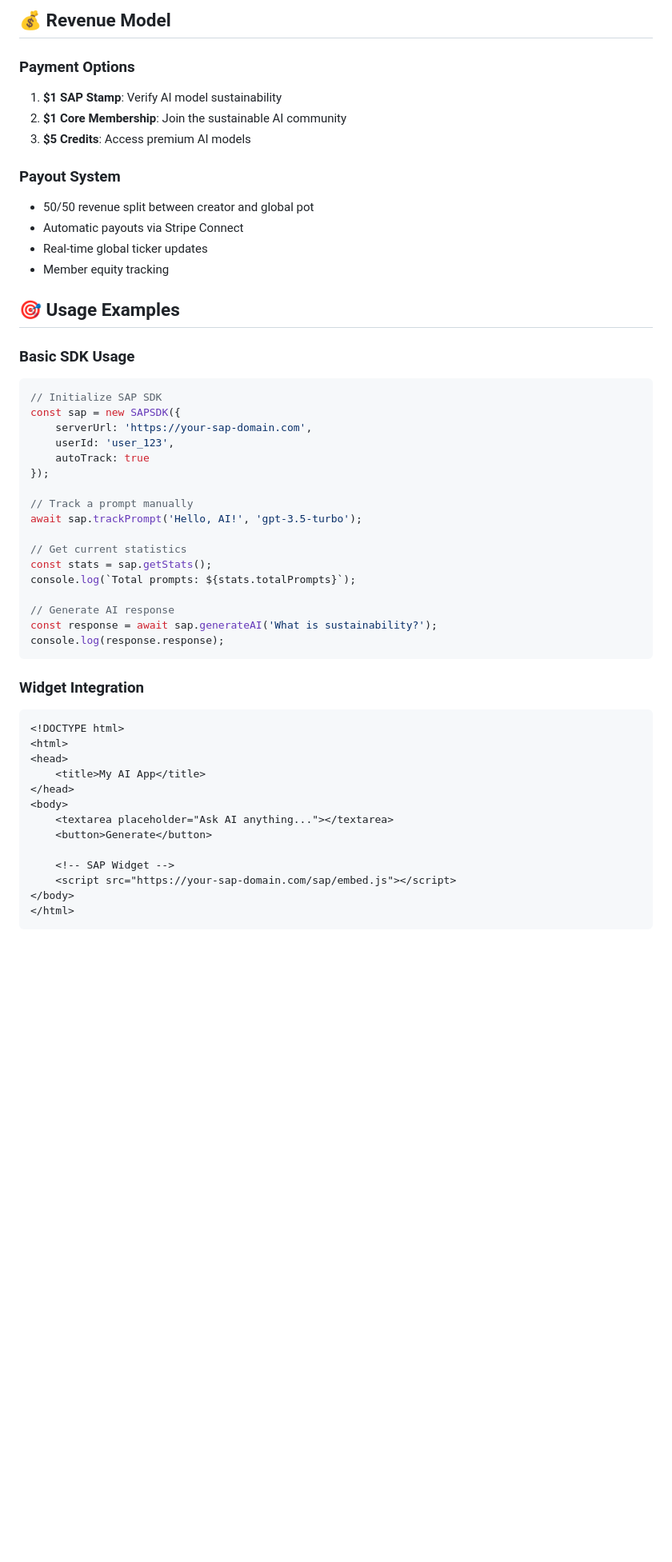
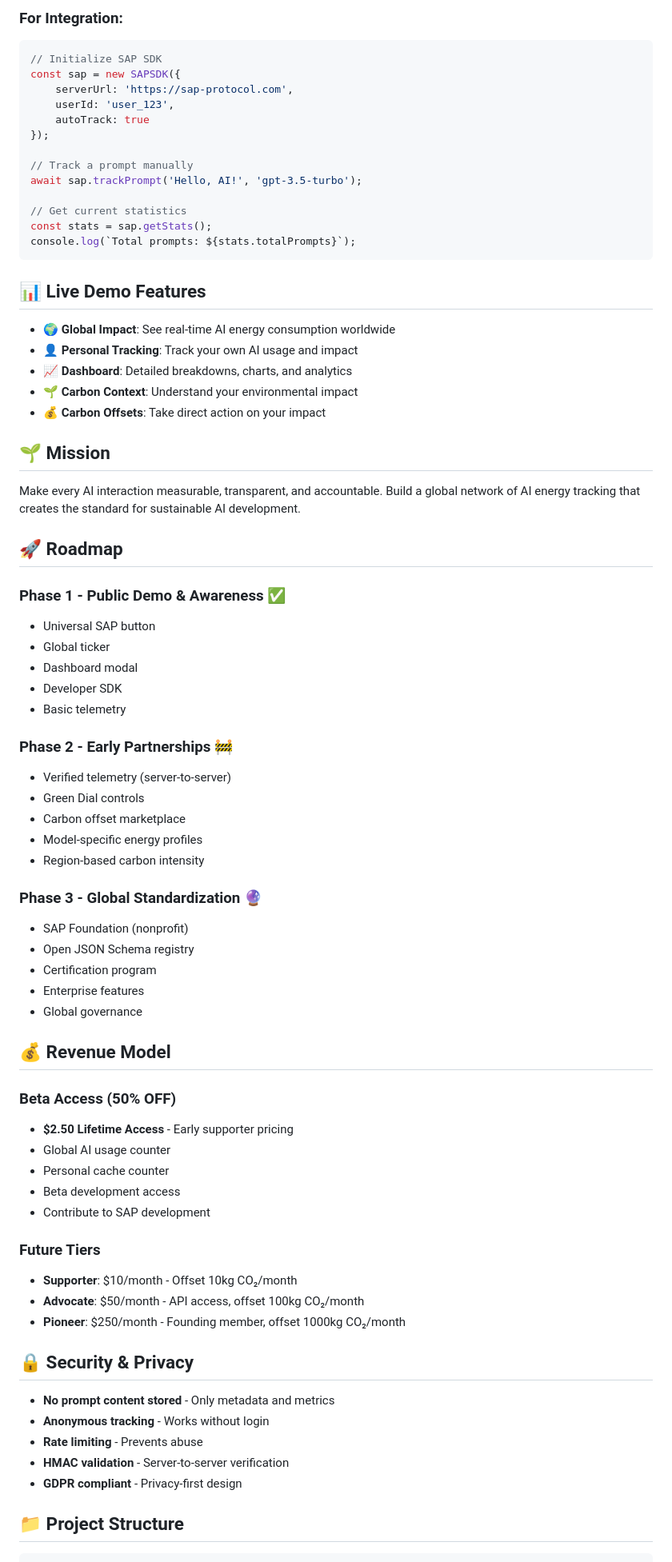
Before and after one commit to cleverIdeaz/SustainableAiProtocol, a Markdown page: README.md, the part around the change printed below. Shown: that part at 80% size. Rendered like a GitHub page; blank space fills up the shorter version.

Commit message:
Update README to match Missing Button vision and current implementation

````diff
--- a/README.md
+++ b/README.md
@@ -106,26 +86,8 @@ The widget will automatically:
-## 💰 Revenue Model
-
-### Payment Options
-
-1. **$1 SAP Stamp**: Verify AI model sustainability
-2. **$1 Core Membership**: Join the sustainable AI community
-3. **$5 Credits**: Access premium AI models
-
-### Payout System
-
-- 50/50 revenue split between creator and global pot
-- Automatic payouts via Stripe Connect
-- Real-time global ticker updates
-- Member equity tracking
-
-## 🎯 Usage Examples
-
-### Basic SDK Usage
-
+### **For Integration:**
 ```javascript
 // Initialize SAP SDK
 const sap = new SAPSDK({
-    serverUrl: 'https://your-sap-domain.com',
+    serverUrl: 'https://sap-protocol.com',
     userId: 'user_123',
     autoTrack: true
 });
@@ -136,25 +98,64 @@ await sap.trackPrompt('Hello, AI!', 'gpt-3.5-turbo');
 // Get current statistics
 const stats = sap.getStats();
 console.log(`Total prompts: ${stats.totalPrompts}`);
-
-// Generate AI response
-const response = await sap.generateAI('What is sustainability?');
-console.log(response.response);
 ```
 
-### Widget Integration
+## 📊 Live Demo Features
 
-```html
-<!DOCTYPE html>
-<html>
-<head>
-    <title>My AI App</title>
-</head>
-<body>
-    <textarea placeholder="Ask AI anything..."></textarea>
-    <button>Generate</button>
+- **🌍 Global Impact**: See real-time AI energy consumption worldwide
+- **👤 Personal Tracking**: Track your own AI usage and impact
+- **📈 Dashboard**: Detailed breakdowns, charts, and analytics
+- **🌱 Carbon Context**: Understand your environmental impact
+- **💰 Carbon Offsets**: Take direct action on your impact
 
-    <!-- SAP Widget -->
-    <script src="https://your-sap-domain.com/sap/embed.js"></script>
-</body>
-</html>
+## 🌱 Mission
+
+Make every AI interaction measurable, transparent, and accountable. Build a global network of AI energy tracking that creates the standard for sustainable AI development.
+
+## 🚀 Roadmap
+
+### **Phase 1 - Public Demo & Awareness** ✅
+- Universal SAP button
+- Global ticker
+- Dashboard modal
+- Developer SDK
+- Basic telemetry
+
+### **Phase 2 - Early Partnerships** 🚧
+- Verified telemetry (server-to-server)
+- Green Dial controls
+- Carbon offset marketplace
+- Model-specific energy profiles
+- Region-based carbon intensity
+
+### **Phase 3 - Global Standardization** 🔮
+- SAP Foundation (nonprofit)
+- Open JSON Schema registry
+- Certification program
+- Enterprise features
+- Global governance
+
+## 💰 Revenue Model
+
+### **Beta Access (50% OFF)**
+- **$2.50 Lifetime Access** - Early supporter pricing
+- Global AI usage counter
+- Personal cache counter
+- Beta development access
+- Contribute to SAP development
+
+### **Future Tiers**
+- **Supporter**: $10/month - Offset 10kg CO₂/month
+- **Advocate**: $50/month - API access, offset 100kg CO₂/month
+- **Pioneer**: $250/month - Founding member, offset 1000kg CO₂/month
+
+## 🔒 Security & Privacy
+
+- **No prompt content stored** - Only metadata and metrics
+- **Anonymous tracking** - Works without login
+- **Rate limiting** - Prevents abuse
+- **HMAC validation** - Server-to-server verification
+- **GDPR compliant** - Privacy-first design
+
+## 📁 Project Structure
+
````
Also changed, not shown: other parts of README.md (+159 -185 lines).
